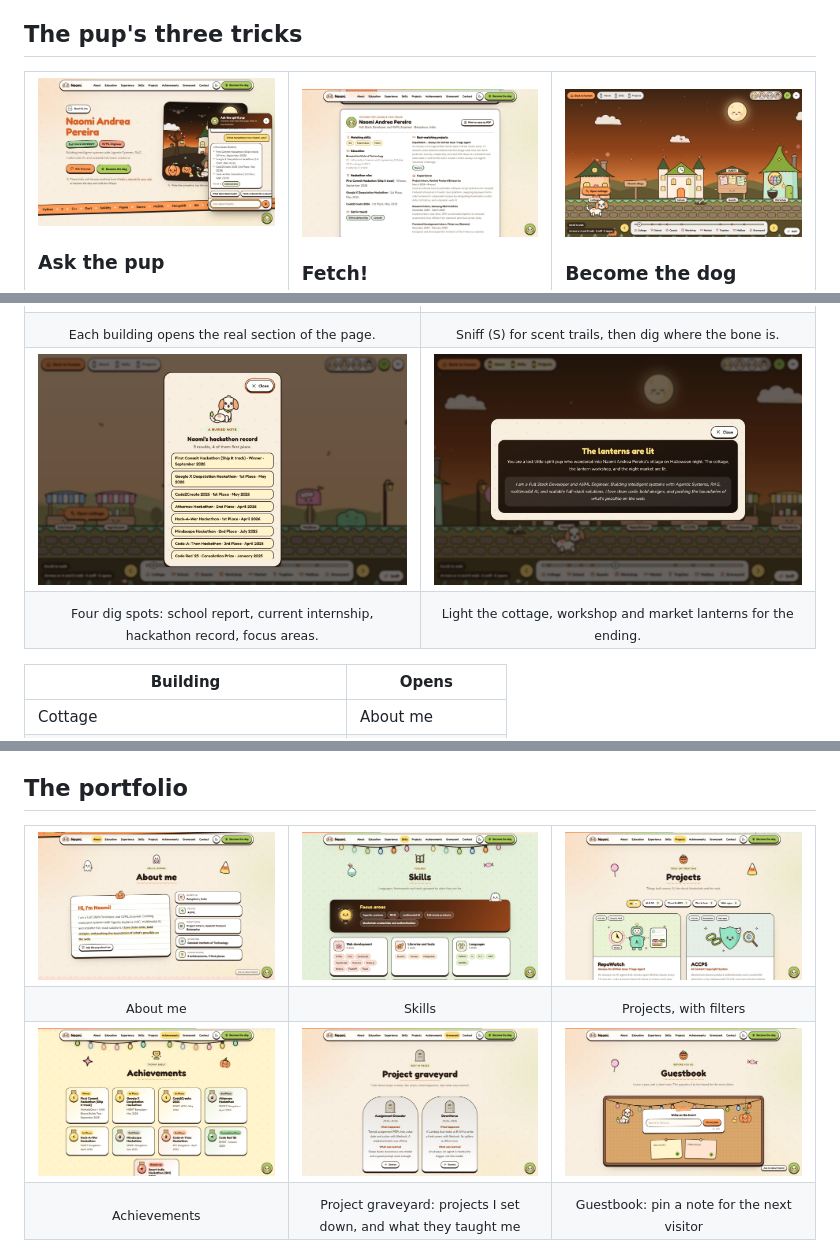
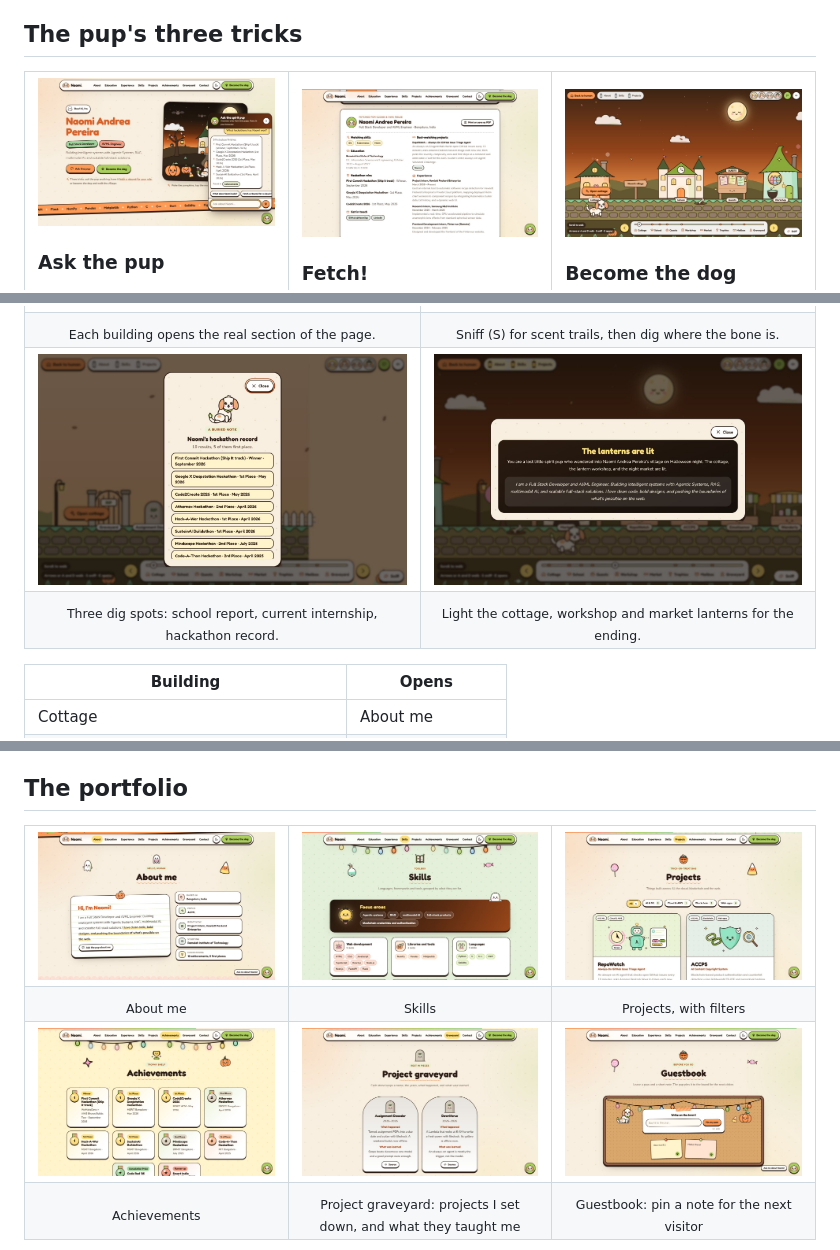
Before and after one commit to NaomiiAP/pacman, a Markdown page: README.md, 3 parts joined by grey strips. Drawn GitHub-style; pictures changed too: docs/screenshots/about.jpg, docs/screenshots/achievements.jpg, docs/screenshots/ask-the-pup.jpg.

Commit message:
Add the SustainAI win and keep the award cards aligned.
The village now has three dig notes, and the last trophy row stays the same width as the rows above.

```diff
--- a/README.md
+++ b/README.md
@@ -68,7 +68,7 @@ Built for the **AWS Student Builder Challenge**. Underneath, it's a normal, read
     <td width="50%"><img src="docs/screenshots/dog-lanterns.jpg" alt="The ending dialog titled The lanterns are lit"></td>
   </tr>
   <tr>
-    <td align="center"><sub>Four dig spots: school report, current internship, hackathon record, focus areas.</sub></td>
+    <td align="center"><sub>Three dig spots: school report, current internship, hackathon record.</sub></td>
     <td align="center"><sub>Light the cottage, workshop and market lanterns for the ending.</sub></td>
   </tr>
 </table>
```
Also changed, not shown: other parts of README.md (+2 -2 lines), ARTICLE.md (+3 -3 lines), 3 other files.
